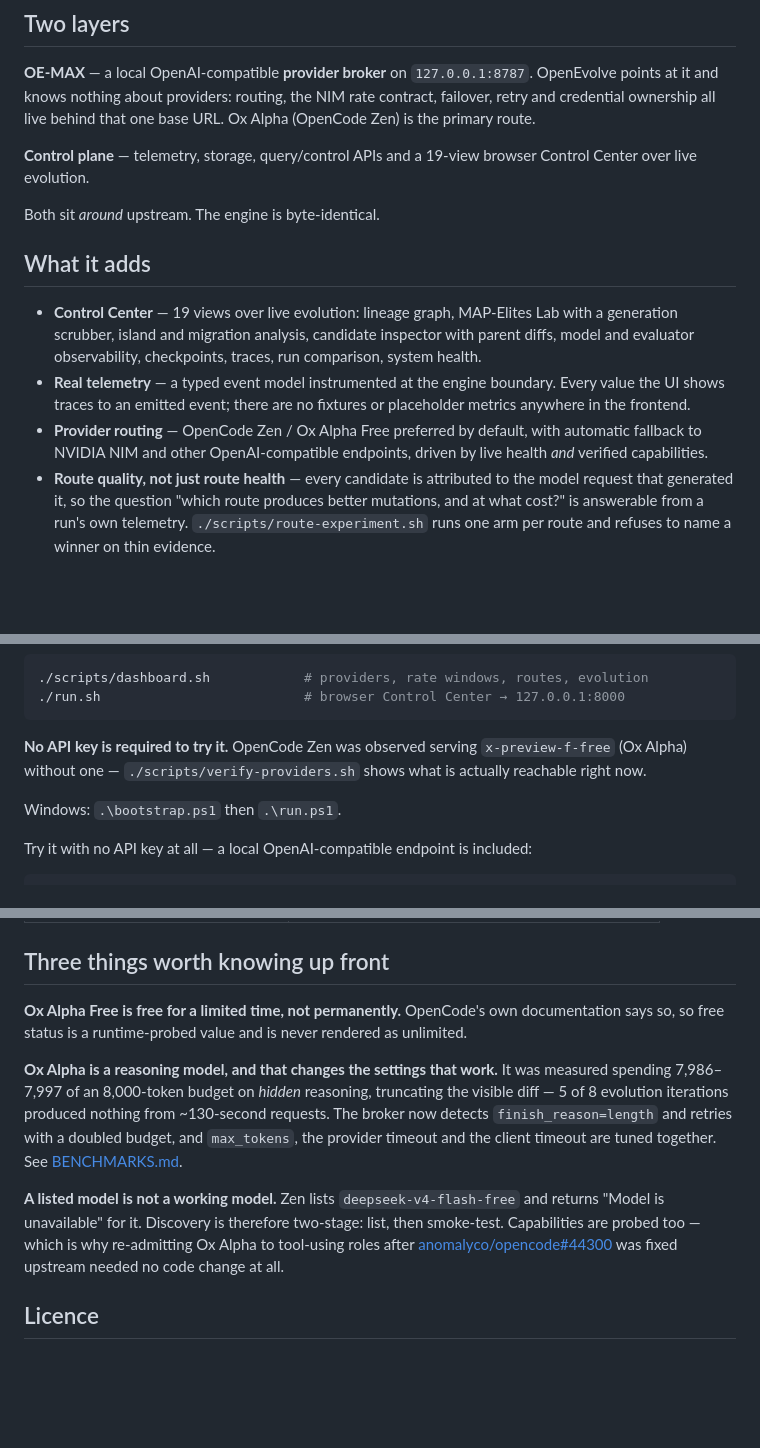
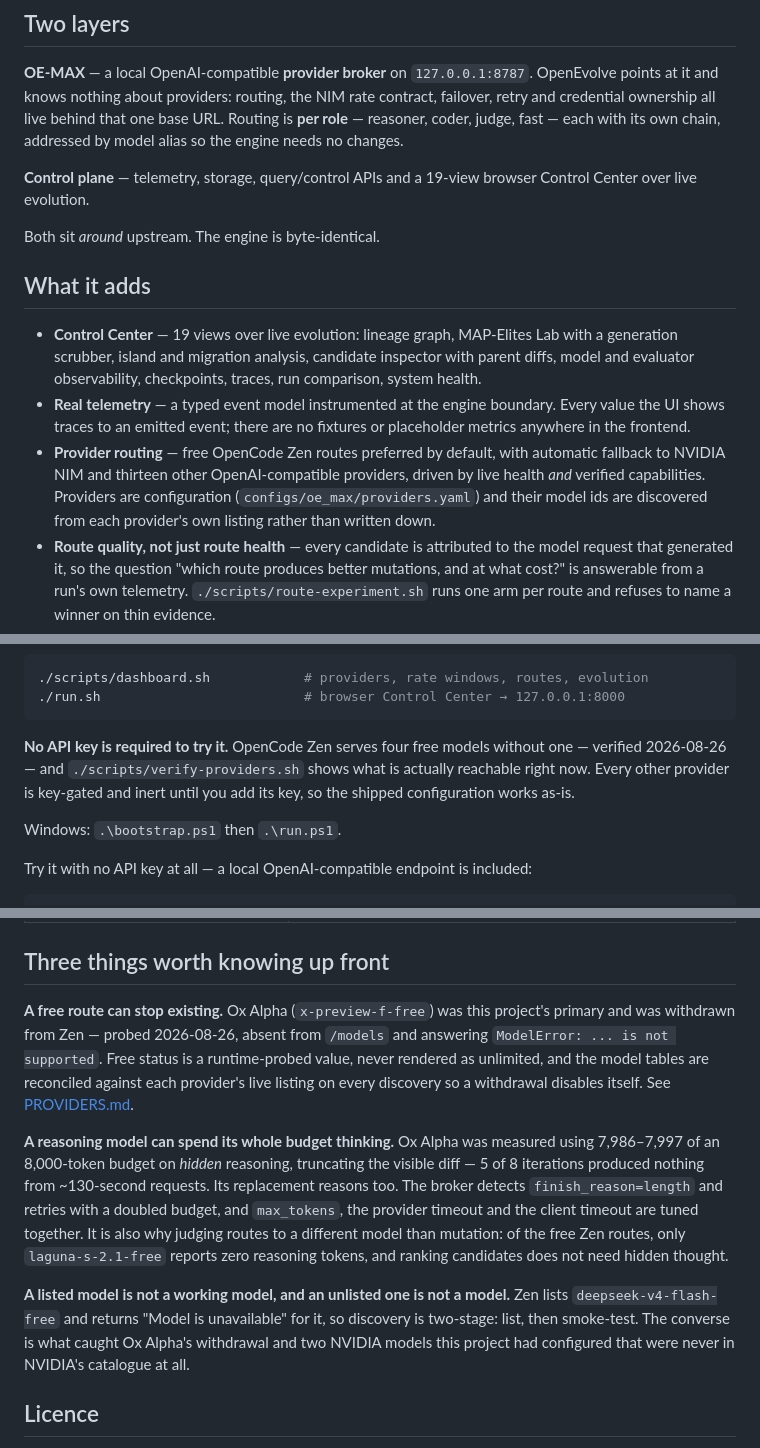
Before and after one commit to ShumpZeke/OpenEvo, a Markdown page: README.md, 3 parts joined by grey strips. GitHub-like rendering; blank space fills up the shorter version.

````diff
--- a/README.md
+++ b/README.md
@@ -20,7 +20,8 @@ Forked from upstream `411fb59c` (v0.3.2, Apache-2.0). The engine is
 **OE-MAX** — a local OpenAI-compatible **provider broker** on `127.0.0.1:8787`.
 OpenEvolve points at it and knows nothing about providers: routing, the NIM rate
 contract, failover, retry and credential ownership all live behind that one
-base URL. Ox Alpha (OpenCode Zen) is the primary route.
+base URL. Routing is **per role** — reasoner, coder, judge, fast — each with its
+own chain, addressed by model alias so the engine needs no changes.
 
 **Control plane** — telemetry, storage, query/control APIs and a 19-view browser
 Control Center over live evolution.
@@ -36,9 +37,11 @@ Both sit *around* upstream. The engine is byte-identical.
 - **Real telemetry** — a typed event model instrumented at the engine boundary.
   Every value the UI shows traces to an emitted event; there are no fixtures or
   placeholder metrics anywhere in the frontend.
-- **Provider routing** — OpenCode Zen / Ox Alpha Free preferred by default, with
-  automatic fallback to NVIDIA NIM and other OpenAI-compatible endpoints,
-  driven by live health *and* verified capabilities.
+- **Provider routing** — free OpenCode Zen routes preferred by default, with
+  automatic fallback to NVIDIA NIM and thirteen other OpenAI-compatible
+  providers, driven by live health *and* verified capabilities. Providers are
+  configuration (`configs/oe_max/providers.yaml`) and their model ids are
+  discovered from each provider's own listing rather than written down.
 - **Route quality, not just route health** — every candidate is attributed to
   the model request that generated it, so the question "which route produces
   better mutations, and at what cost?" is answerable from a run's own
@@ -69,9 +72,10 @@ Watch it live:
 ./run.sh                          # browser Control Center → 127.0.0.1:8000
 ```
 
-**No API key is required to try it.** OpenCode Zen was observed serving
-`x-preview-f-free` (Ox Alpha) without one — `./scripts/verify-providers.sh`
-shows what is actually reachable right now.
+**No API key is required to try it.** OpenCode Zen serves four free models
+without one — verified 2026-08-26 — and `./scripts/verify-providers.sh` shows
+what is actually reachable right now. Every other provider is key-gated and
+inert until you add its key, so the shipped configuration works as-is.
 
 Windows: `.\bootstrap.ps1` then `.\run.ps1`.
 
@@ -179,23 +183,27 @@ fork, not merely a control-plane bug.
 
 ## Three things worth knowing up front
 
-**Ox Alpha Free is free for a limited time, not permanently.** OpenCode's own
-documentation says so, so free status is a runtime-probed value and is never
-rendered as unlimited.
+**A free route can stop existing.** Ox Alpha (`x-preview-f-free`) was this
+project's primary and was withdrawn from Zen — probed 2026-08-26, absent from
+`/models` and answering `ModelError: ... is not supported`. Free status is a
+runtime-probed value, never rendered as unlimited, and the model tables are
+reconciled against each provider's live listing on every discovery so a
+withdrawal disables itself. See [PROVIDERS.md](PROVIDERS.md).
 
-**Ox Alpha is a reasoning model, and that changes the settings that work.** It
-was measured spending 7,986–7,997 of an 8,000-token budget on *hidden*
-reasoning, truncating the visible diff — 5 of 8 evolution iterations produced
-nothing from ~130-second requests. The broker now detects `finish_reason=length`
-and retries with a doubled budget, and `max_tokens`, the provider timeout and
-the client timeout are tuned together. See [BENCHMARKS.md](BENCHMARKS.md).
+**A reasoning model can spend its whole budget thinking.** Ox Alpha was measured
+using 7,986–7,997 of an 8,000-token budget on *hidden* reasoning, truncating the
+visible diff — 5 of 8 iterations produced nothing from ~130-second requests. Its
+replacement reasons too. The broker detects `finish_reason=length` and retries
+with a doubled budget, and `max_tokens`, the provider timeout and the client
+timeout are tuned together. It is also why judging routes to a different model
+than mutation: of the free Zen routes, only `laguna-s-2.1-free` reports zero
+reasoning tokens, and ranking candidates does not need hidden thought.
 
-**A listed model is not a working model.** Zen lists `deepseek-v4-flash-free`
-and returns "Model is unavailable" for it. Discovery is therefore two-stage:
-list, then smoke-test. Capabilities are probed too — which is why re-admitting
-Ox Alpha to tool-using roles after
-[anomalyco/opencode#44300](https://github.com/anomalyco/opencode/issues/44300)
-was fixed upstream needed no code change at all.
+**A listed model is not a working model, and an unlisted one is not a model.**
+Zen lists `deepseek-v4-flash-free` and returns "Model is unavailable" for it, so
+discovery is two-stage: list, then smoke-test. The converse is what caught Ox
+Alpha's withdrawal and two NVIDIA models this project had configured that were
+never in NVIDIA's catalogue at all.
 
 ## Licence
 
````
Also changed, not shown: other parts of README.md (+1 -1 lines), CLAUDE.md (+10 -4 lines), NEXT_TASKS.md (+82 -70 lines).
